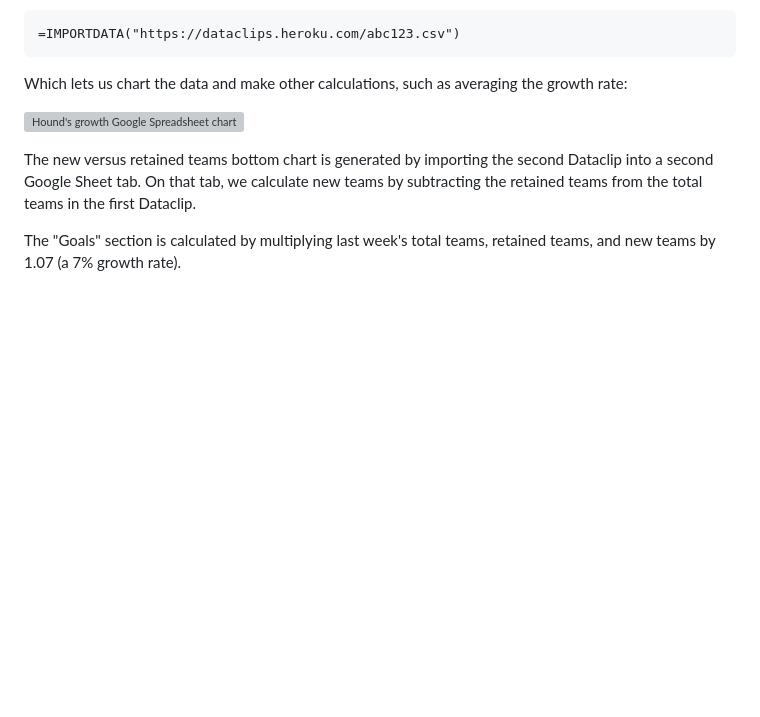
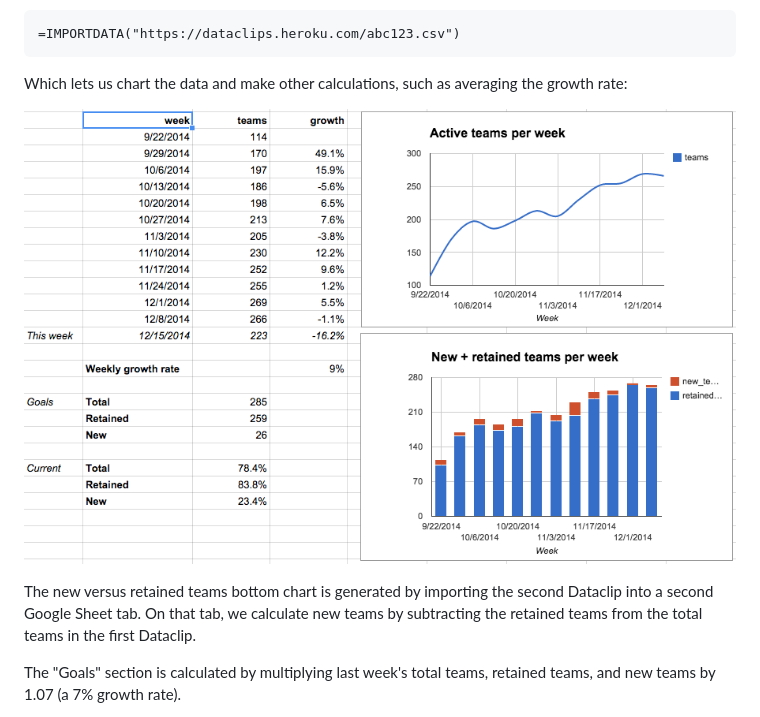
Before and after one commit to croaky/blog, a Markdown page: articles/north-star-metric.md, the part around the change. GitHub-like rendering; blank space fills up the shorter version; grey boxes are pictures that could not be loaded.

Commit message:
articles/north-star-metric: fix broken image

```diff
--- a/articles/north-star-metric.md
+++ b/articles/north-star-metric.md
@@ -188,9 +188,7 @@ Which lets us chart the data
 and make other calculations,
 such as averaging the growth rate:
 
-![Hound's growth Google Spreadsheet chart][chart]
-
-[chart]: images/hound-growth-chart.png
+![Hound's growth Google Spreadsheet chart](/images/hound-growth-chart.png)
 
 The new versus retained teams bottom chart
 is generated
```
